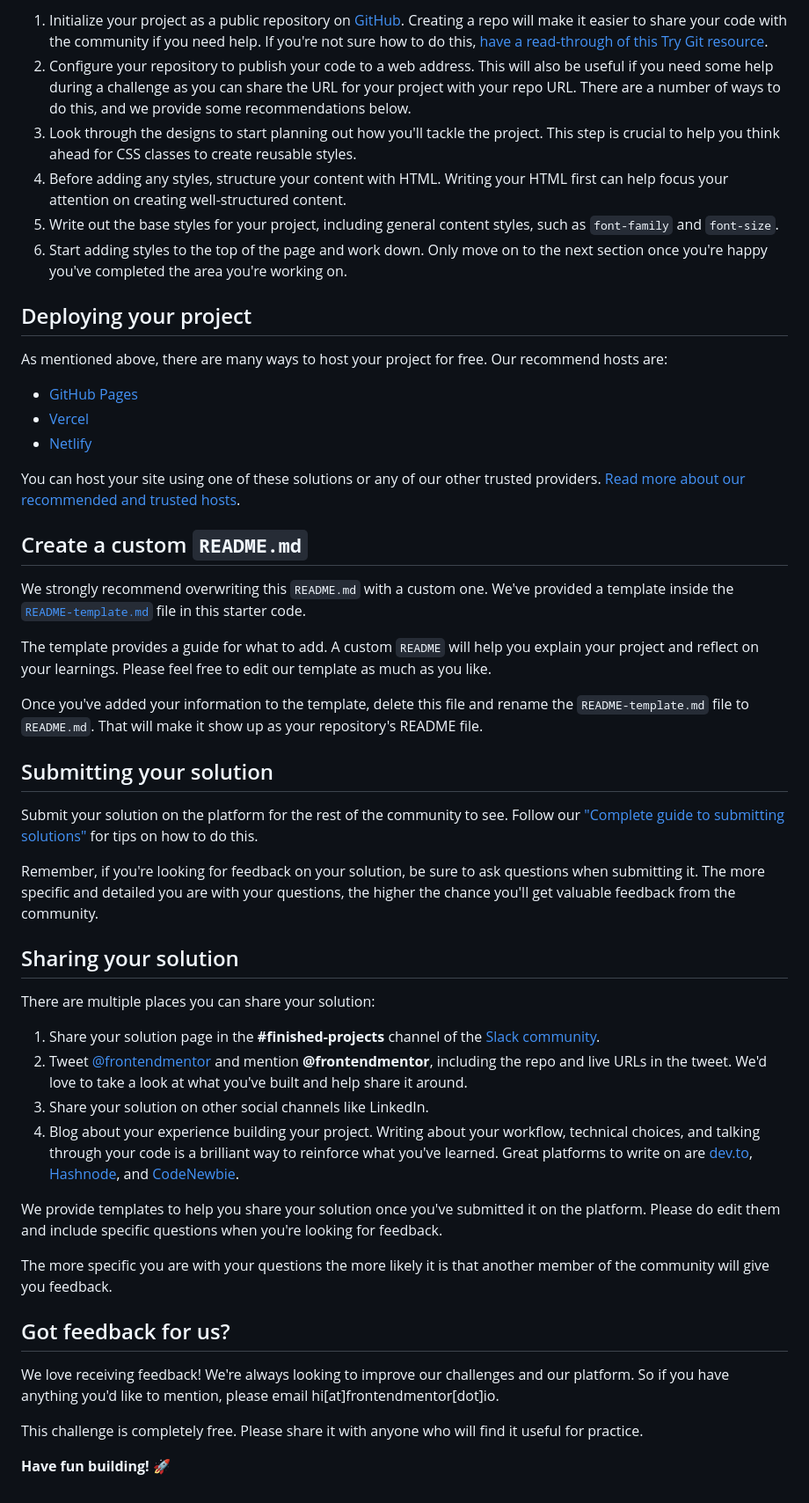
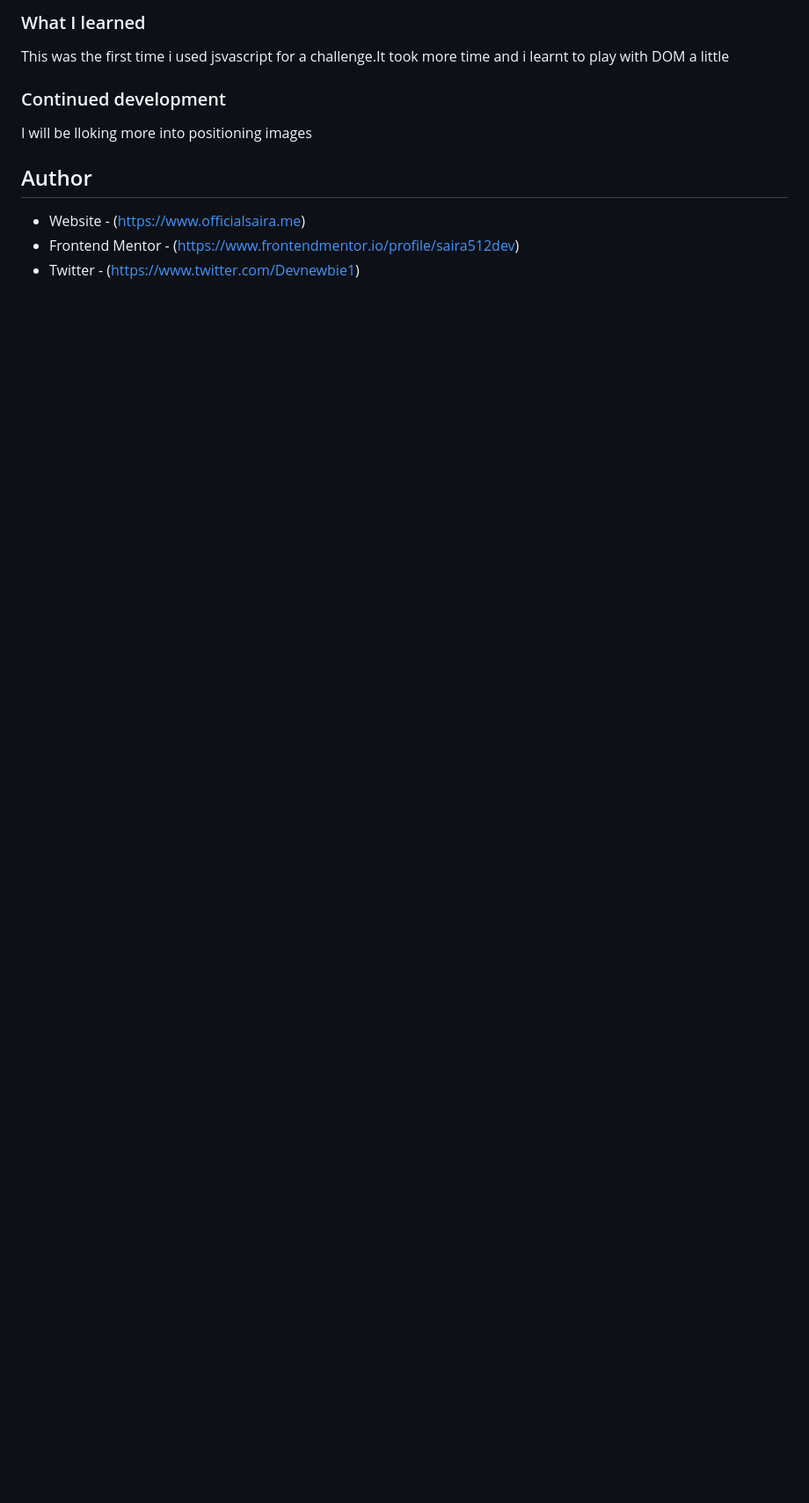
Before and after one commit to saira512dev/faq-accordion-card-main, a Markdown page: README.md, the part around the change printed below. Shown: that part at 88% size. Drawn GitHub-style; blank space fills up the shorter version.

```diff
--- a/README.md
+++ b/README.md
@@ -43,52 +48,13 @@ Feel free to use any workflow that you feel comfortable with. Below is a suggest
 
-1. Initialize your project as a public repository on [GitHub](https://github.com/). Creating a repo will make it easier to share your code with the community if you need help. If you're not sure how to do this, [have a read-through of this Try Git resource](https://try.github.io/).
-2. Configure your repository to publish your code to a web address. This will also be useful if you need some help during a challenge as you can share the URL for your project with your repo URL. There are a number of ways to do this, and we provide some recommendations below.
-3. Look through the designs to start planning out how you'll tackle the project. This step is crucial to help you think ahead for CSS classes to create reusable styles.
-4. Before adding any styles, structure your content with HTML. Writing your HTML first can help focus your attention on creating well-structured content.
-5. Write out the base styles for your project, including general content styles, such as `font-family` and `font-size`.
-6. Start adding styles to the top of the page and work down. Only move on to the next section once you're happy you've completed the area you're working on.
+### What I learned
 
-## Deploying your project
+This was the first time i used jsvascript for a challenge.It took more time and i learnt to play with DOM a little
+### Continued development
+I will be lloking more into positioning images
 
-As mentioned above, there are many ways to host your project for free. Our recommend hosts are:
+## Author
 
-- [GitHub Pages](https://pages.github.com/)
-- [Vercel](https://vercel.com/)
-- [Netlify](https://www.netlify.com/)
 
-You can host your site using one of these solutions or any of our other trusted providers. [Read more about our recommended and trusted hosts](https://medium.com/frontend-mentor/frontend-mentor-trusted-hosting-providers-bf000dfebe).
-
-## Create a custom `README.md`
-
-We strongly recommend overwriting this `README.md` with a custom one. We've provided a template inside the [`README-template.md`](./README-template.md) file in this starter code.
-
-The template provides a guide for what to add. A custom `README` will help you explain your project and reflect on your learnings. Please feel free to edit our template as much as you like.
-
-Once you've added your information to the template, delete this file and rename the `README-template.md` file to `README.md`. That will make it show up as your repository's README file.
-
-## Submitting your solution
-
-Submit your solution on the platform for the rest of the community to see. Follow our ["Complete guide to submitting solutions"](https://medium.com/frontend-mentor/a-complete-guide-to-submitting-solutions-on-frontend-mentor-ac6384162248) for tips on how to do this.
-
-Remember, if you're looking for feedback on your solution, be sure to ask questions when submitting it. The more specific and detailed you are with your questions, the higher the chance you'll get valuable feedback from the community.
-
-## Sharing your solution
-
-There are multiple places you can share your solution:
-
-1. Share your solution page in the **#finished-projects** channel of the [Slack community](https://www.frontendmentor.io/slack).
-2. Tweet [@frontendmentor](https://twitter.com/frontendmentor) and mention **@frontendmentor**, including the repo and live URLs in the tweet. We'd love to take a look at what you've built and help share it around.
-3. Share your solution on other social channels like LinkedIn.
-4. Blog about your experience building your project. Writing about your workflow, technical choices, and talking through your code is a brilliant way to reinforce what you've learned. Great platforms to write on are [dev.to](https://dev.to/), [Hashnode](https://hashnode.com/), and [CodeNewbie](https://community.codenewbie.org/).
-
-We provide templates to help you share your solution once you've submitted it on the platform. Please do edit them and include specific questions when you're looking for feedback.
-
-The more specific you are with your questions the more likely it is that another member of the community will give you feedback.
-
-## Got feedback for us?
-
-We love receiving feedback! We're always looking to improve our challenges and our platform. So if you have anything you'd like to mention, please email hi[at]frontendmentor[dot]io.
-
-This challenge is completely free. Please share it with anyone who will find it useful for practice.
-
-**Have fun building!** 🚀
+- Website - (https://www.officialsaira.me)
+- Frontend Mentor - (https://www.frontendmentor.io/profile/saira512dev)
+- Twitter - (https://www.twitter.com/Devnewbie1)
```
Also changed, not shown: other parts of README.md (+28 -23 lines), README-template.md (deleted, +0 -112 lines), images/screenshot.png (added), 6 other files.
